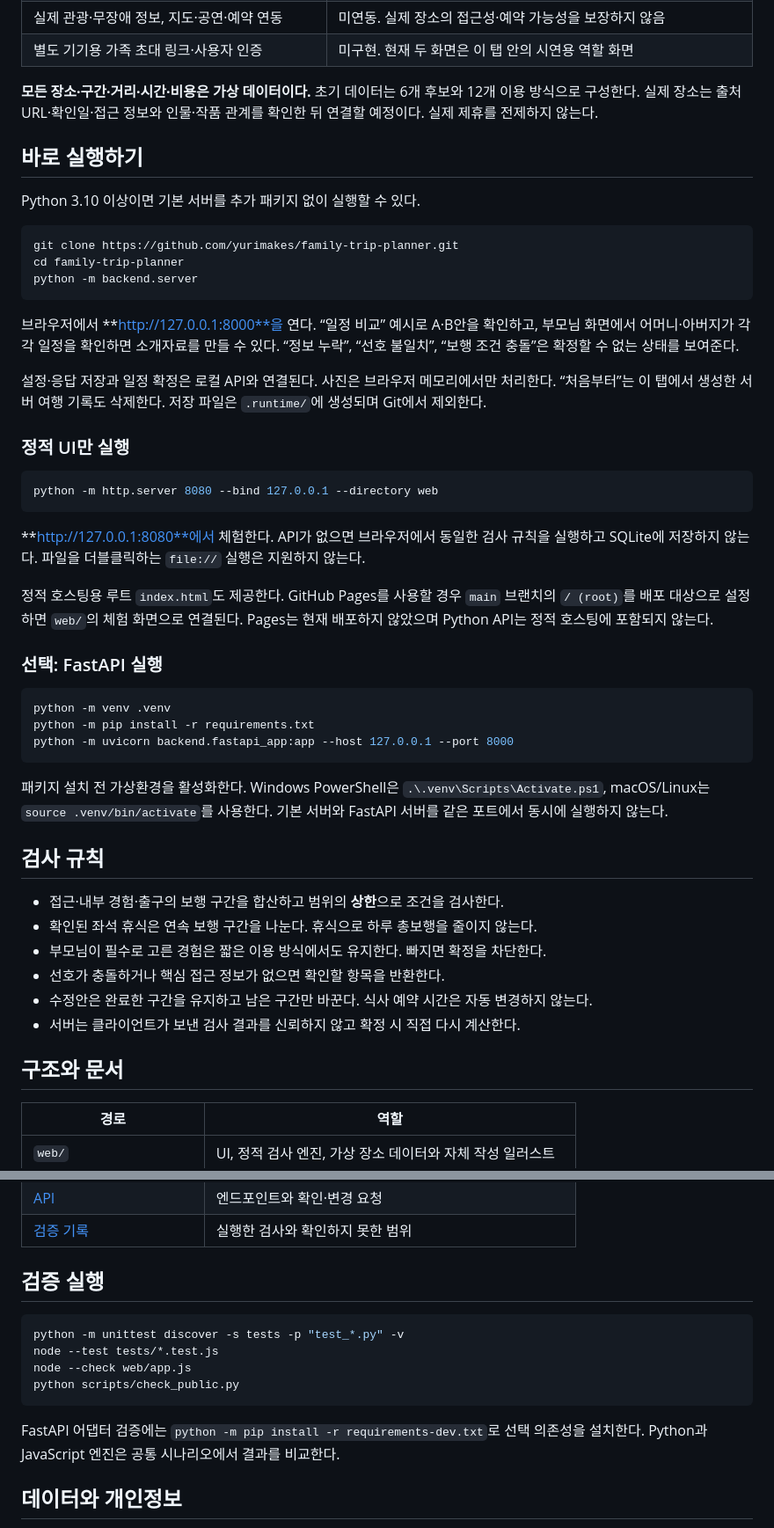
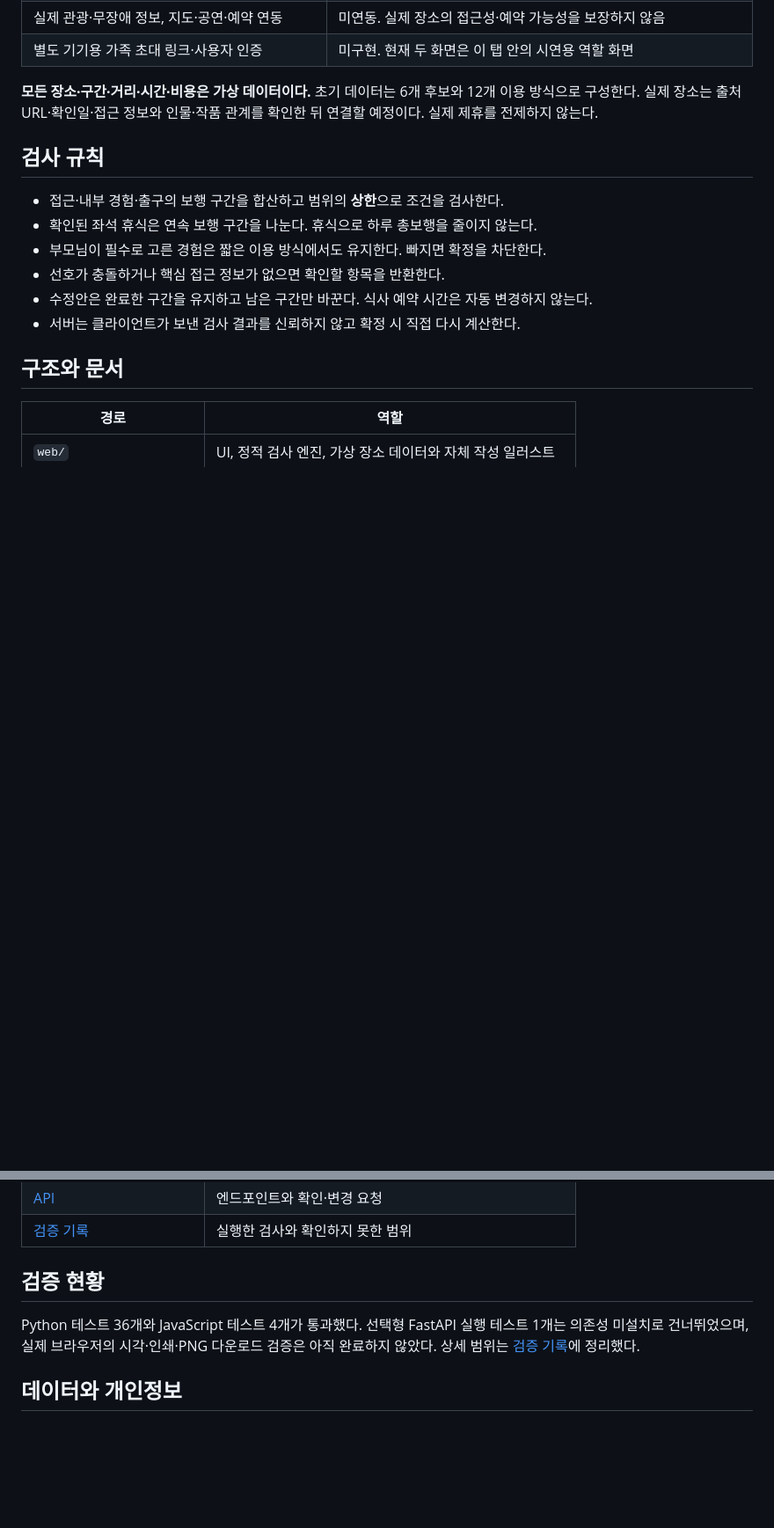
Before and after one commit to yurimakes/family-trip-planner, a Markdown page: README.md, 2 parts joined by grey strips. Shown at 88% size. Drawn GitHub-style; blank space fills up the shorter version.

Commit message:
docs: simplify README by removing setup instructions

````diff
--- a/README.md
+++ b/README.md
@@ -38,40 +38,6 @@
 
 **모든 장소·구간·거리·시간·비용은 가상 데이터이다.** 초기 데이터는 6개 후보와 12개 이용 방식으로 구성한다. 실제 장소는 출처 URL·확인일·접근 정보와 인물·작품 관계를 확인한 뒤 연결할 예정이다. 실제 제휴를 전제하지 않는다.
 
-## 바로 실행하기
-
-Python 3.10 이상이면 기본 서버를 추가 패키지 없이 실행할 수 있다.
-
-```bash
-git clone https://github.com/yurimakes/family-trip-planner.git
-cd family-trip-planner
-python -m backend.server
-```
-
-브라우저에서 **http://127.0.0.1:8000**을 연다. “일정 비교” 예시로 A·B안을 확인하고, 부모님 화면에서 어머니·아버지가 각각 일정을 확인하면 소개자료를 만들 수 있다. “정보 누락”, “선호 불일치”, “보행 조건 충돌”은 확정할 수 없는 상태를 보여준다.
-
-설정·응답 저장과 일정 확정은 로컬 API와 연결된다. 사진은 브라우저 메모리에서만 처리한다. “처음부터”는 이 탭에서 생성한 서버 여행 기록도 삭제한다. 저장 파일은 `.runtime/`에 생성되며 Git에서 제외한다.
-
-### 정적 UI만 실행
-
-```bash
-python -m http.server 8080 --bind 127.0.0.1 --directory web
-```
-
-**http://127.0.0.1:8080**에서 체험한다. API가 없으면 브라우저에서 동일한 검사 규칙을 실행하고 SQLite에 저장하지 않는다. 파일을 더블클릭하는 `file://` 실행은 지원하지 않는다.
-
-정적 호스팅용 루트 `index.html`도 제공한다. GitHub Pages를 사용할 경우 `main` 브랜치의 `/ (root)`를 배포 대상으로 설정하면 `web/`의 체험 화면으로 연결된다. Pages는 현재 배포하지 않았으며 Python API는 정적 호스팅에 포함되지 않는다.
-
-### 선택: FastAPI 실행
-
-```bash
-python -m venv .venv
-python -m pip install -r requirements.txt
-python -m uvicorn backend.fastapi_app:app --host 127.0.0.1 --port 8000
-```
-
-패키지 설치 전 가상환경을 활성화한다. Windows PowerShell은 `.\.venv\Scripts\Activate.ps1`, macOS/Linux는 `source .venv/bin/activate`를 사용한다. 기본 서버와 FastAPI 서버를 같은 포트에서 동시에 실행하지 않는다.
-
 ## 검사 규칙
 
 - 접근·내부 경험·출구의 보행 구간을 합산하고 범위의 **상한**으로 조건을 검사한다.
@@ -97,16 +63,9 @@ python -m uvicorn backend.fastapi_app:app --host 127.0.0.1 --port 8000
 | [API](docs/API.md) | 엔드포인트와 확인·변경 요청 |
 | [검증 기록](docs/VALIDATION.md) | 실행한 검사와 확인하지 못한 범위 |
 
-## 검증 실행
+## 검증 현황
 
-```bash
-python -m unittest discover -s tests -p "test_*.py" -v
-node --test tests/*.test.js
-node --check web/app.js
-python scripts/check_public.py
-```
-
-FastAPI 어댑터 검증에는 `python -m pip install -r requirements-dev.txt`로 선택 의존성을 설치한다. Python과 JavaScript 엔진은 공통 시나리오에서 결과를 비교한다.
+Python 테스트 36개와 JavaScript 테스트 4개가 통과했다. 선택형 FastAPI 실행 테스트 1개는 의존성 미설치로 건너뛰었으며, 실제 브라우저의 시각·인쇄·PNG 다운로드 검증은 아직 완료하지 않았다. 상세 범위는 [검증 기록](docs/VALIDATION.md)에 정리했다.
 
 ## 데이터와 개인정보
 
````
